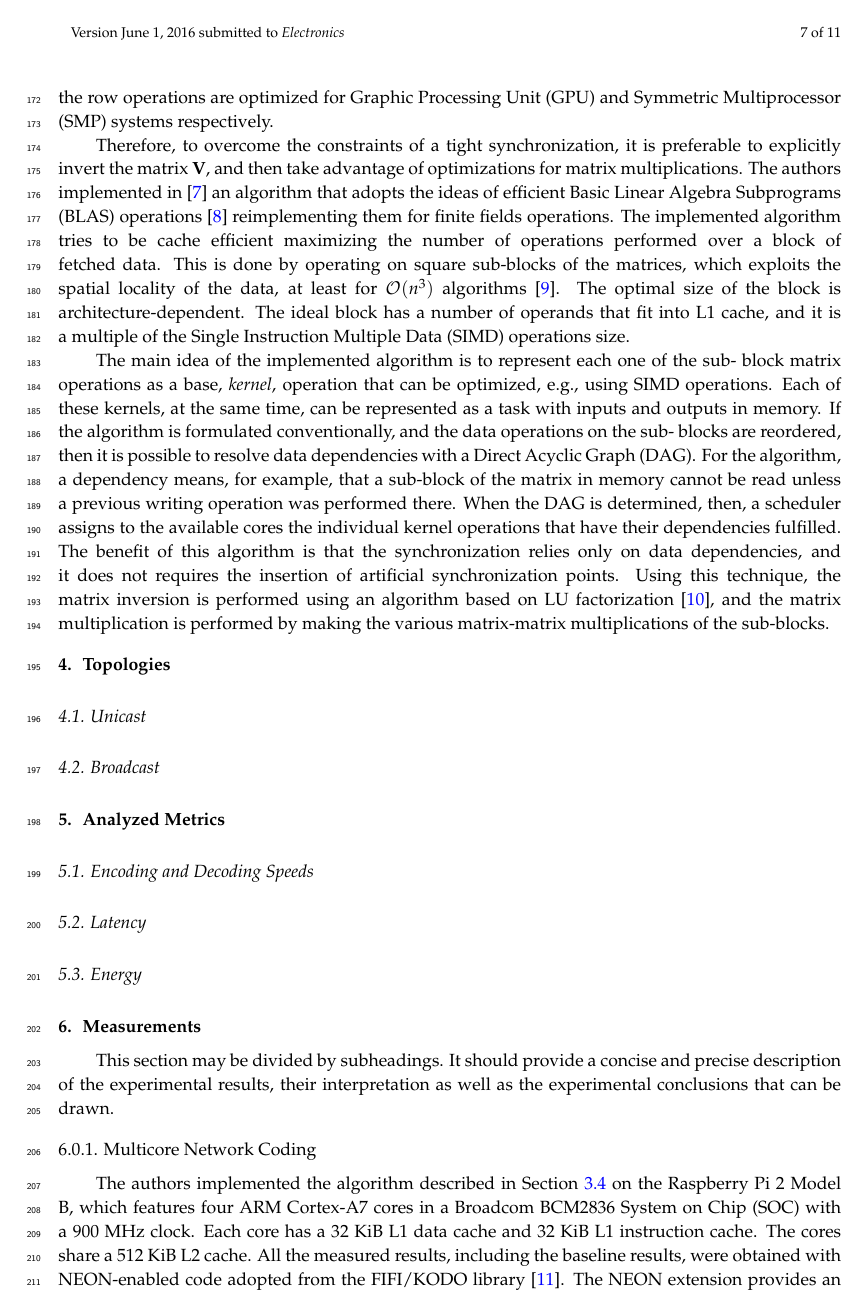
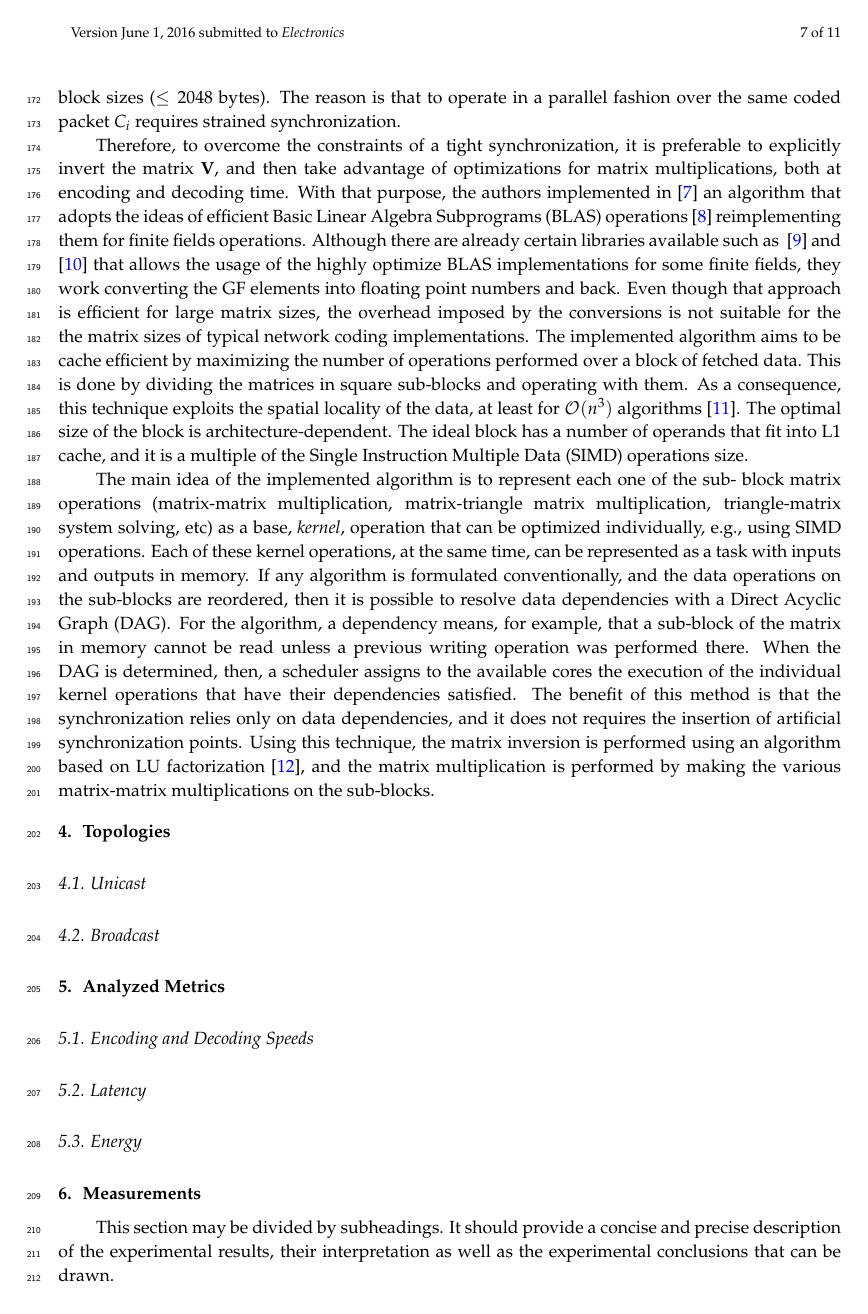
Before and after one commit to nestorjhernandezm/raspi-journal-part-2-coding-schemes, a LaTeX paper (raspi_journal.tex, which reads schemes.tex): page 7 of 11. Compiled offline with pdfLaTeX.

Commit message:
Expanded multicore description. 2 more citations added

```diff
--- a/schemes.tex
+++ b/schemes.tex
@@ -358,34 +355,46 @@ is that to operate in a parallel fashion over the same coded packet $C_i$
-requires strained synchronization. In~\cite{5061951} and~\cite{4262451} the
+coded data $\textbf{C}$. For example, in~\cite{5061951} and~\cite{4262451} the
 parallelization of the row operations are optimized for \ac{GPU} and \ac{SMP}
-systems respectively.
+systems respectively. However, the parallelization of such operations provide
+limited speeds up for small block sizes ($\leq 2048$ bytes). The reason is that
+to operate in a parallel fashion over the same coded packet $C_i$ requires
+strained synchronization.
 
 Therefore, to overcome the constraints of a tight synchronization, it is
 preferable to explicitly invert the matrix $\textbf{V}$, and then take advantage
-of optimizations for matrix multiplications. The authors implemented
-in~\cite{wunderlich2015network} an algorithm that adopts the ideas of efficient
-\ac{BLAS} operations~\cite{lawson1979basic} reimplementing them for finite
-fields operations. The implemented algorithm tries to be cache efficient
+of optimizations for matrix multiplications, both at encoding and decoding time.
+With that purpose, the authors implemented in~\cite{wunderlich2015network} an
+algorithm that adopts the ideas of efficient \ac{BLAS}
+operations~\cite{lawson1979basic} reimplementing them for finite fields
+operations. Although there are already certain libraries available such as
+~\cite{dumas2008dense} and \cite{dumas2002linbox} that allows the usage of the
+highly optimize \ac{BLAS} implementations for some finite fields, they work
+converting the GF elements into floating point numbers and back. Even though
+that approach is efficient for large matrix sizes, the overhead imposed by the
+conversions is not suitable for the the matrix sizes of typical network coding
+implementations. The implemented algorithm aims to be cache efficient by
 maximizing the number of operations performed over a block of fetched data. This
-is done by operating on square sub-blocks of the matrices, which exploits the
-spatial locality of the data, at least for $\mathcal{O}(n^3)$
-algorithms~\cite{golub2012matrix}. The optimal size of the block is
-architecture-dependent. The ideal block has a number of operands that fit into
-L1 cache, and it is a multiple of the \ac{SIMD} operations size.
+is done by dividing the matrices in square sub-blocks and operating with them.
+As a consequence, this technique exploits the spatial locality of the data, at
+least for $\mathcal{O}(n^3)$ algorithms~\cite{golub2012matrix}. The optimal size
+of the block is architecture-dependent. The ideal block has a number of operands
+that fit into L1 cache, and it is a multiple of the \ac{SIMD} operations size.
 
 The main idea of the implemented algorithm is to represent each one of the sub-
-block matrix operations as a base, \textit{kernel}, operation that can be
-optimized, e.g., using \ac{SIMD} operations. Each of these kernels, at the same
-time, can be represented as a task with inputs and outputs in memory. If the
-algorithm is formulated conventionally, and the data operations on the sub-
-blocks are reordered, then it is possible to resolve data dependencies with a
-\ac{DAG}. For the algorithm, a dependency means, for example, that a sub-block
-of the matrix in memory cannot be read unless a previous writing operation was
-performed there. When the \ac{DAG} is determined, then, a scheduler assigns to
-the available cores the individual kernel operations that have their
-dependencies fulfilled. The benefit of this algorithm is that the
-synchronization relies only on data dependencies, and it does not requires the
-insertion of artificial synchronization points. Using this technique, the matrix
-inversion is performed using an algorithm based on LU
+block matrix operations (matrix-matrix multiplication, matrix-triangle matrix
+multiplication, triangle-matrix system solving, etc) as a base, \textit{kernel},
+operation that can be optimized individually, e.g., using \ac{SIMD} operations.
+Each of these kernel operations, at the same time, can be represented as a task
+with inputs and outputs in memory. If any algorithm is formulated
+conventionally, and the data operations on the sub-blocks are reordered, then it
+is possible to resolve data dependencies with a \ac{DAG}. For the algorithm, a
+dependency means, for example, that a sub-block of the matrix in memory cannot
+be read unless a previous writing operation was performed there. When the
+\ac{DAG} is determined, then, a scheduler assigns to the available cores the
+execution of the individual kernel operations that have their dependencies
+satisfied. The benefit of this method is that the synchronization relies only on
+data dependencies, and it does not requires the insertion of artificial
+synchronization points. Using this technique, the matrix inversion is performed
+using an algorithm based on LU
 factorization~\cite{Dongarra:2011:HPM:2132876.2132885}, and the matrix
 multiplication is performed by making the various matrix-matrix multiplications
-of the sub-blocks.
+on the sub-blocks.
```
Also changed, not shown: raspi_journal.bib (+18 -0 lines), schemes.tex (5 more changed lines).
